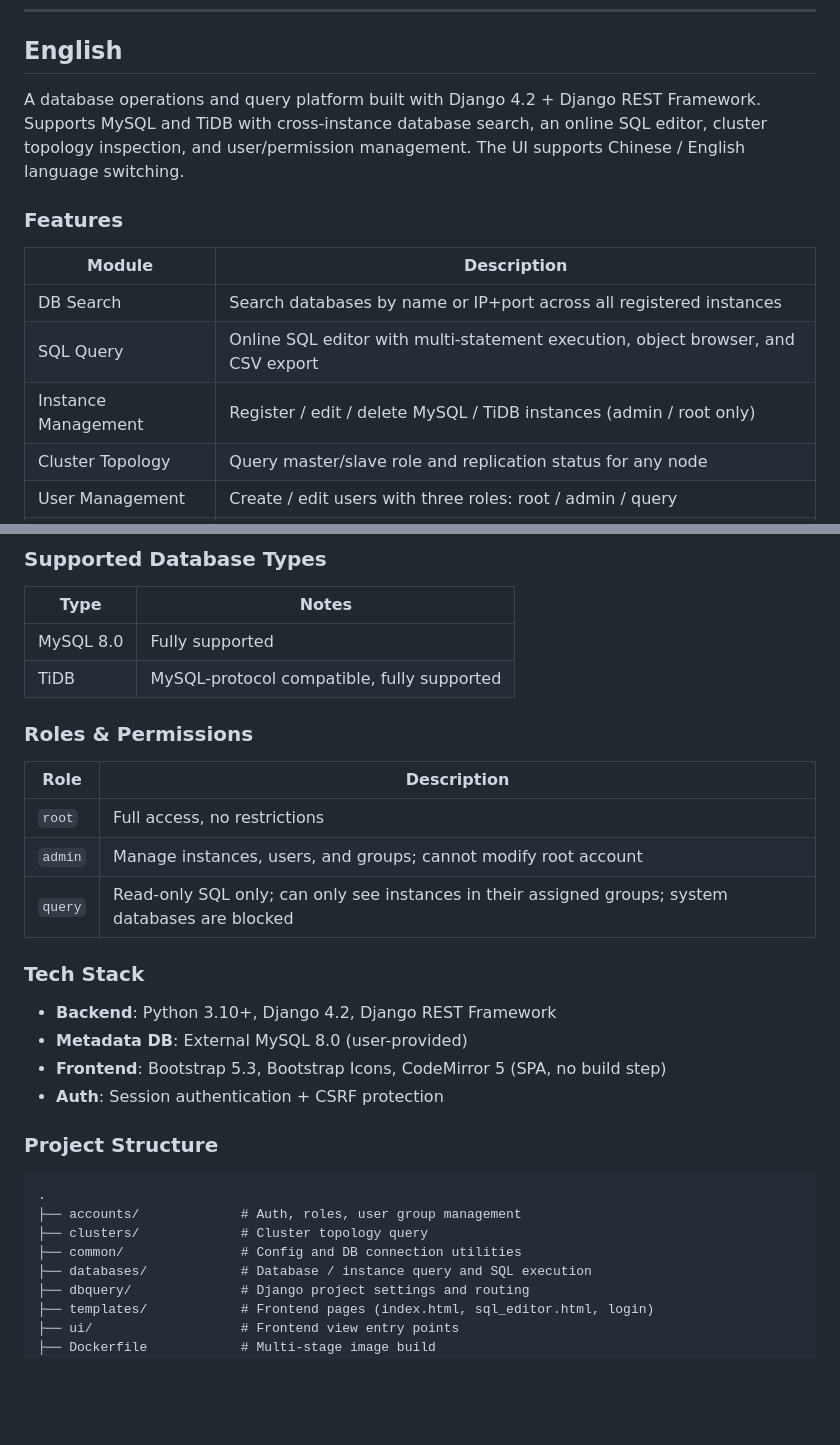
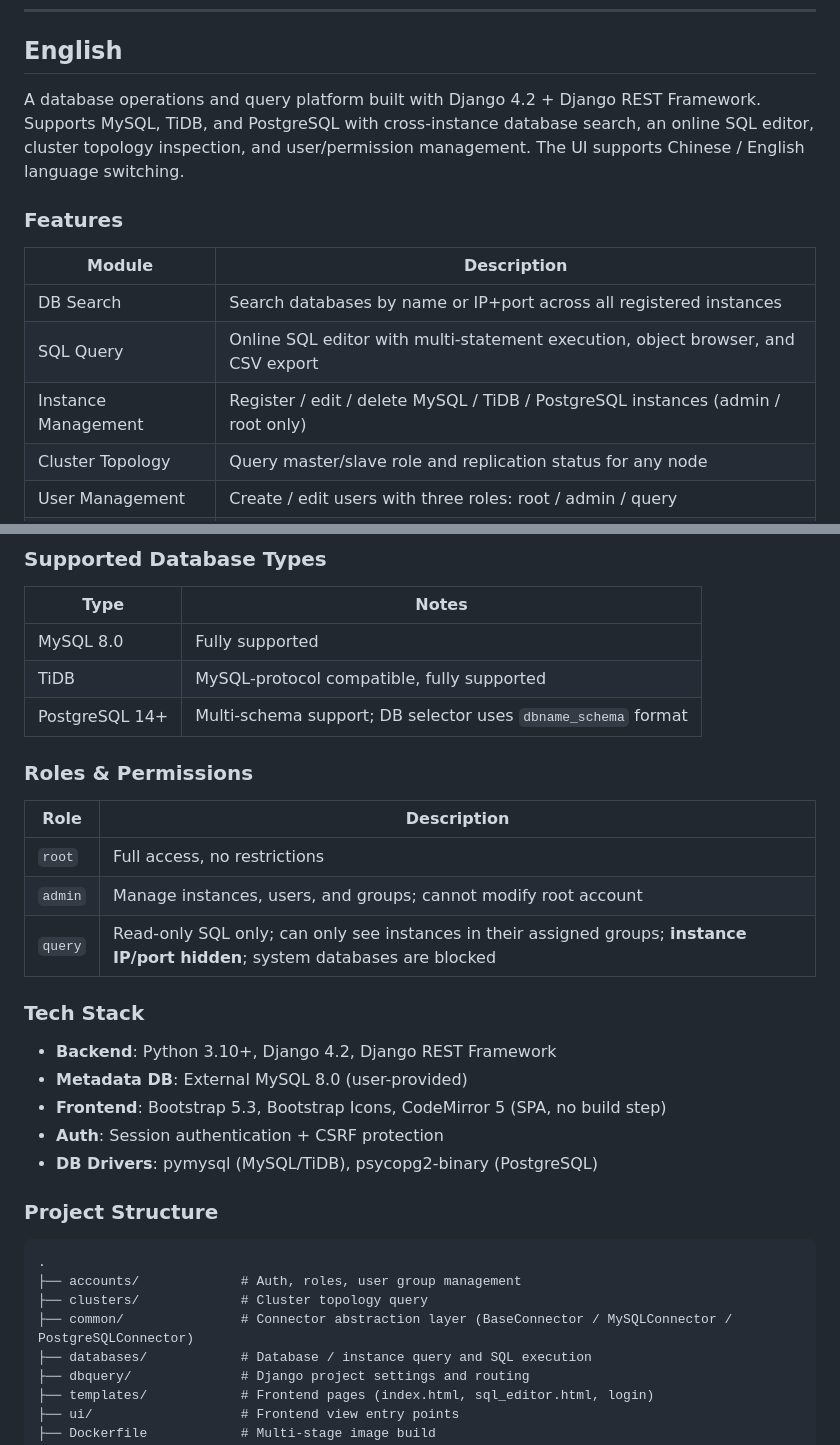
Before and after one commit to kisen9102-lgtm/dbquery, a Markdown page: README.md, 2 parts joined by grey strips. Drawn GitHub-style; blank space fills up the shorter version.

```diff
--- a/README.md
+++ b/README.md
@@ -198,7 +212,7 @@ python3 manage.py runserver 0.0.0.0:8000
 
 ## English
 
-A database operations and query platform built with Django 4.2 + Django REST Framework. Supports MySQL and TiDB with cross-instance database search, an online SQL editor, cluster topology inspection, and user/permission management. The UI supports Chinese / English language switching.
+A database operations and query platform built with Django 4.2 + Django REST Framework. Supports MySQL, TiDB, and PostgreSQL with cross-instance database search, an online SQL editor, cluster topology inspection, and user/permission management. The UI supports Chinese / English language switching.
 
 ### Features
 
@@ -206,7 +220,7 @@ A database operations and query platform built with Django 4.2 + Django REST Fra
 |--------|-------------|
 | DB Search | Search databases by name or IP+port across all registered instances |
 | SQL Query | Online SQL editor with multi-statement execution, object browser, and CSV export |
-| Instance Management | Register / edit / delete MySQL / TiDB instances (admin / root only) |
+| Instance Management | Register / edit / delete MySQL / TiDB / PostgreSQL instances (admin / root only) |
 | Cluster Topology | Query master/slave role and replication status for any node |
 | User Management | Create / edit users with three roles: root / admin / query |
 | Group Management | Manage instance access groups to control which instances query users can see |
@@ -218,6 +232,7 @@ A database operations and query platform built with Django 4.2 + Django REST Fra
 |------|-------|
 | MySQL 8.0 | Fully supported |
 | TiDB | MySQL-protocol compatible, fully supported |
+| PostgreSQL 14+ | Multi-schema support; DB selector uses `dbname_schema` format |
 
 ### Roles & Permissions
 
@@ -225,7 +240,7 @@ A database operations and query platform built with Django 4.2 + Django REST Fra
 |------|-------------|
 | `root` | Full access, no restrictions |
 | `admin` | Manage instances, users, and groups; cannot modify root account |
-| `query` | Read-only SQL only; can only see instances in their assigned groups; system databases are blocked |
+| `query` | Read-only SQL only; can only see instances in their assigned groups; **instance IP/port hidden**; system databases are blocked |
 
 ### Tech Stack
 
@@ -233,6 +248,7 @@ A database operations and query platform built with Django 4.2 + Django REST Fra
 - **Metadata DB**: External MySQL 8.0 (user-provided)
 - **Frontend**: Bootstrap 5.3, Bootstrap Icons, CodeMirror 5 (SPA, no build step)
 - **Auth**: Session authentication + CSRF protection
+- **DB Drivers**: pymysql (MySQL/TiDB), psycopg2-binary (PostgreSQL)
 
 ### Project Structure
 
@@ -240,7 +256,7 @@ A database operations and query platform built with Django 4.2 + Django REST Fra
 .
 ├── accounts/             # Auth, roles, user group management
 ├── clusters/             # Cluster topology query
-├── common/               # Config and DB connection utilities
+├── common/               # Connector abstraction layer (BaseConnector / MySQLConnector / PostgreSQLConnector)
 ├── databases/            # Database / instance query and SQL execution
 ├── dbquery/              # Django project settings and routing
 ├── templates/            # Frontend pages (index.html, sql_editor.html, login)
```
Also changed, not shown: other parts of README.md (+19 -5 lines).
